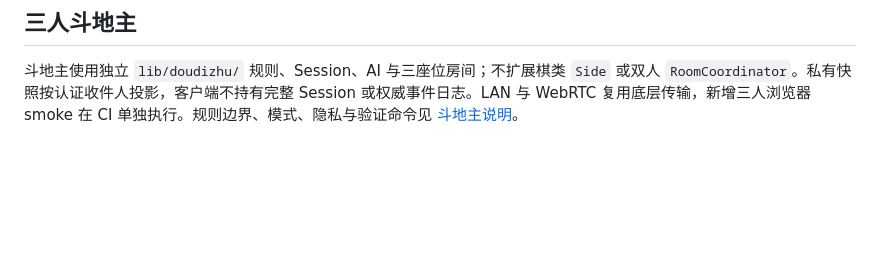
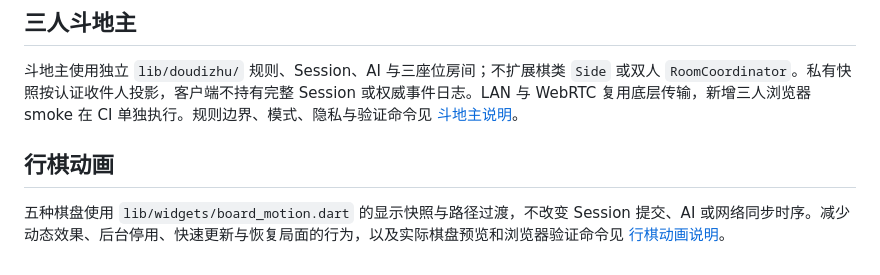
Before and after one commit to chorusfruit-233/easyplay, a Markdown page: docs/DEVELOPMENT.md, the part around the change. Drawn GitHub-style; blank space fills up the shorter version.

```diff
--- a/docs/DEVELOPMENT.md
+++ b/docs/DEVELOPMENT.md
@@ -618,3 +618,7 @@ Android 构建过程中的 Java 25 restricted-method warning 不影响上述 APK
 ## 三人斗地主
 
 斗地主使用独立 `lib/doudizhu/` 规则、Session、AI 与三座位房间；不扩展棋类 `Side` 或双人 `RoomCoordinator`。私有快照按认证收件人投影，客户端不持有完整 Session 或权威事件日志。LAN 与 WebRTC 复用底层传输，新增三人浏览器 smoke 在 CI 单独执行。规则边界、模式、隐私与验证命令见 [斗地主说明](DOUDIZHU.md)。
+
+## 行棋动画
+
+五种棋盘使用 `lib/widgets/board_motion.dart` 的显示快照与路径过渡，不改变 Session 提交、AI 或网络同步时序。减少动态效果、后台停用、快速更新与恢复局面的行为，以及实际棋盘预览和浏览器验证命令见 [行棋动画说明](BOARD_ANIMATIONS.md)。
```
Also changed, not shown: README.md (+2 -0 lines), docs/BOARD_ANIMATIONS.md (added, +35 -0 lines), docs/images/board-move-animations.gif (added), 12 other files.
